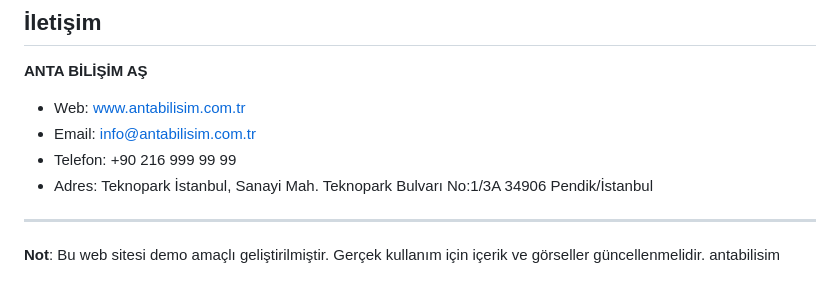
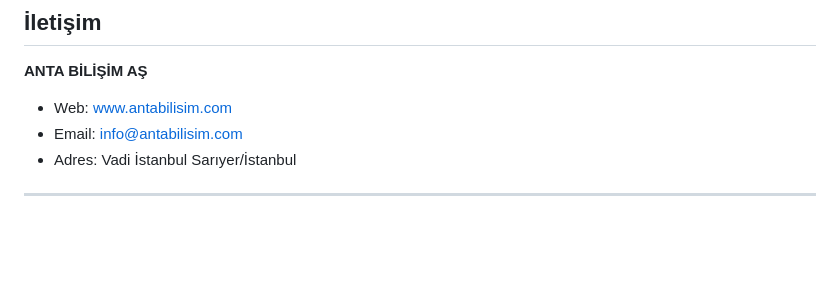
Before and after one commit to KadirYurekturk/antabilisim, a Markdown page: README.md, the part around the change. Drawn GitHub-style; blank space fills up the shorter version.

```diff
--- a/README.md
+++ b/README.md
@@ -133,11 +133,8 @@ Bu proje MIT lisansı altında lisanslanmıştır.
 ## İletişim
 
 **ANTA BİLİŞİM AŞ**
-- Web: [www.antabilisim.com.tr](http://www.antabilisim.com.tr)
-- Email: info@antabilisim.com.tr
-- Telefon: +90 216 999 99 99
-- Adres: Teknopark İstanbul, Sanayi Mah. Teknopark Bulvarı No:1/3A 34906 Pendik/İstanbul
+- Web: [www.antabilisim.com](http://www.antabilisim.com)
+- Email: info@antabilisim.com
+- Adres: Vadi İstanbul Sarıyer/İstanbul
 
 ---
-
-**Not**: Bu web sitesi demo amaçlı geliştirilmiştir. Gerçek kullanım için içerik ve görseller güncellenmelidir. antabilisim
```
